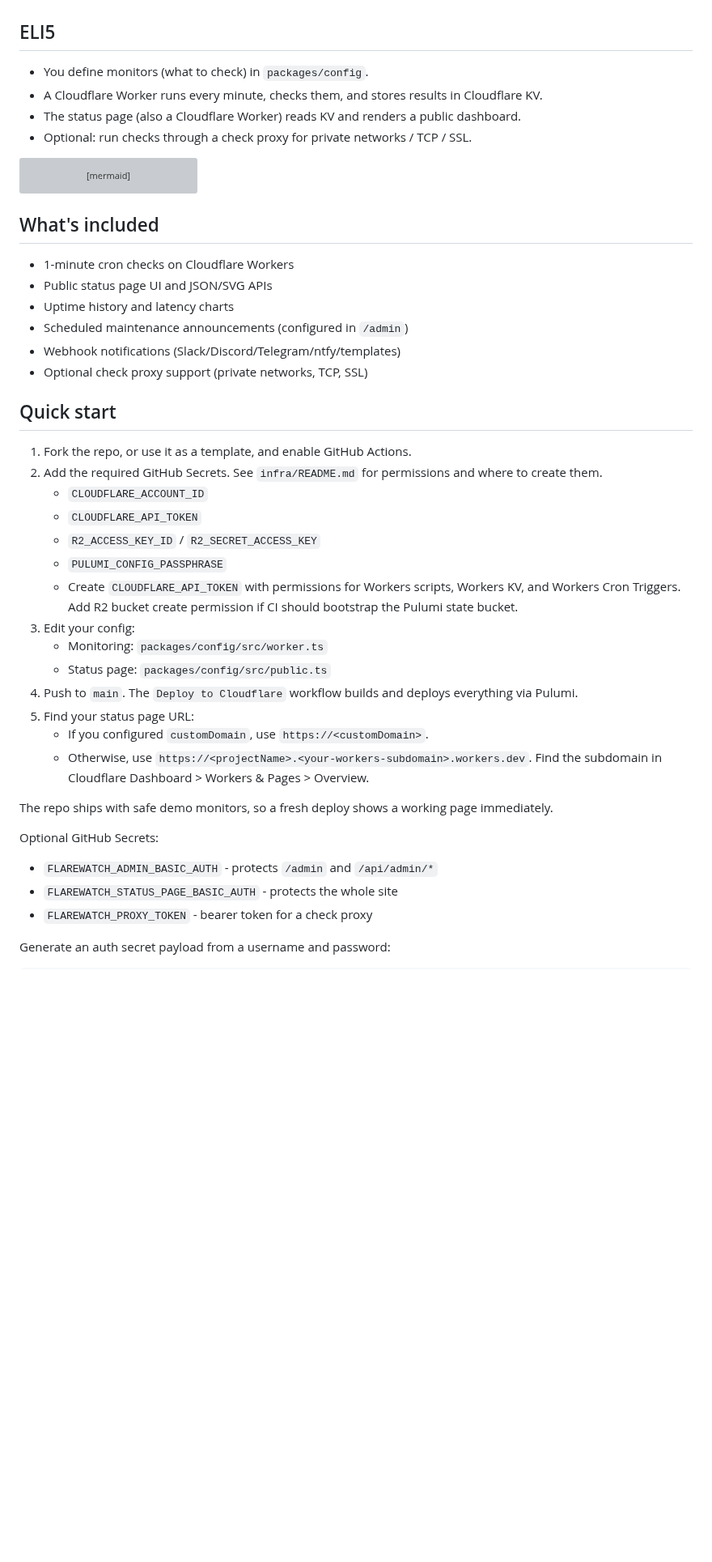
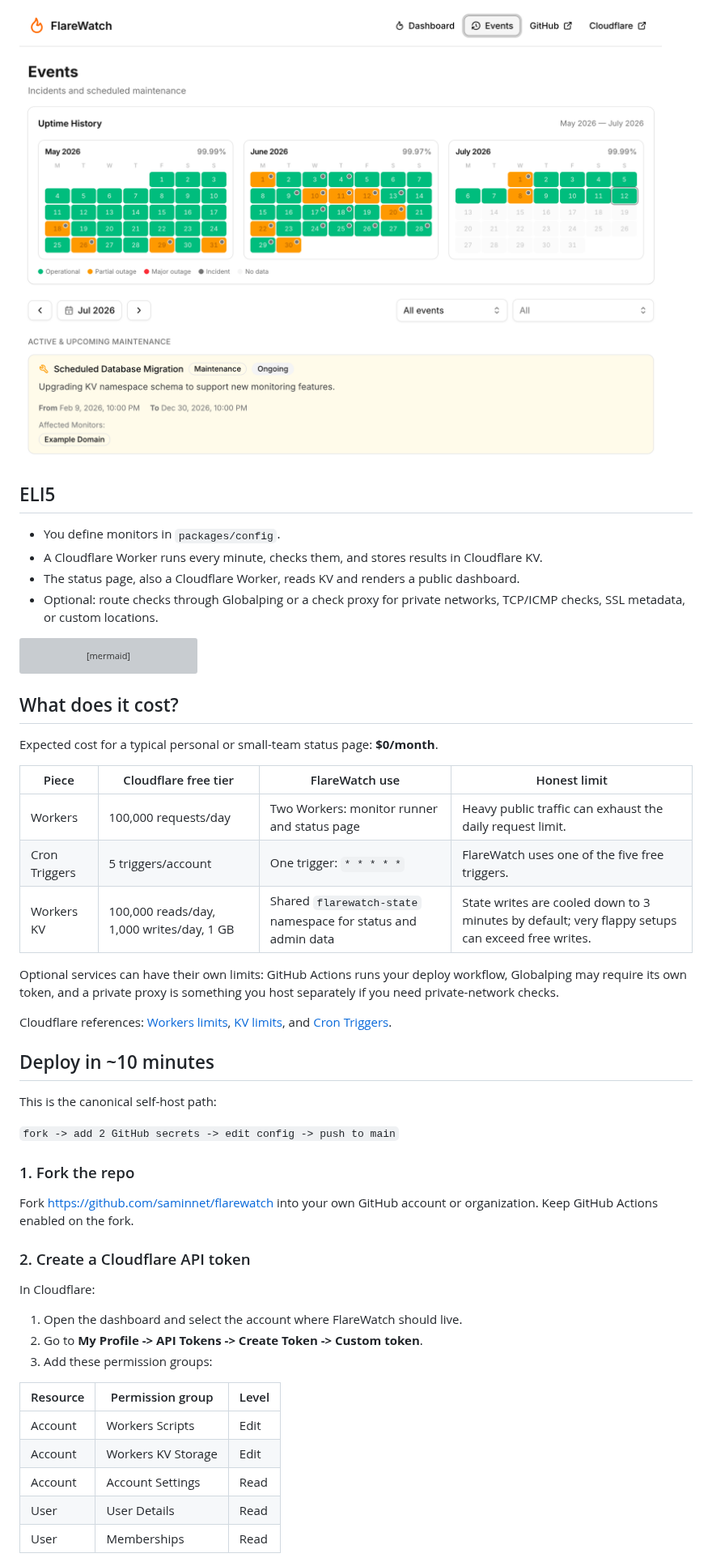
Before and after one commit to saminnet/flarewatch, a Markdown page: README.md, the part around one of its changes. Shown at 81% size. Drawn GitHub-style; pictures changed too: docs/assets/events.png (added); blank space fills up the shorter version; grey boxes are pictures that could not be loaded.

Commit message:
docs: launch-ready README, issue templates, and changelog

````diff
--- a/README.md
+++ b/README.md
@@ -20,10 +60,14 @@ Live demo (upstream): https://demo.flarewatch.app
+<img src="docs/assets/events.png" alt="FlareWatch events page with incident history and maintenance windows" />
 
 ## ELI5
 
-- You define monitors (what to check) in `packages/config`.
-- A Cloudflare Worker runs every minute, checks them, and stores results in Cloudflare KV.
-- The status page (also a Cloudflare Worker) reads KV and renders a public dashboard.
-- Optional: run checks through a check proxy for private networks / TCP / SSL.
+- You define monitors in `packages/config`.
+- A Cloudflare Worker runs every minute, checks them, and stores results in
+  Cloudflare KV.
+- The status page, also a Cloudflare Worker, reads KV and renders a public
+  dashboard.
+- Optional: route checks through Globalping or a check proxy for private
+  networks, TCP/ICMP checks, SSL metadata, or custom locations.
 
 ```mermaid
 flowchart LR
@@ -36,38 +80,48 @@ flowchart LR
   Worker -. checks .-> Target
 ```
 
-## What's included
+## What does it cost?
 
-- 1-minute cron checks on Cloudflare Workers
-- Public status page UI and JSON/SVG APIs
-- Uptime history and latency charts
-- Scheduled maintenance announcements (configured in `/admin`)
-- Webhook notifications (Slack/Discord/Telegram/ntfy/templates)
-- Optional check proxy support (private networks, TCP, SSL)
+Expected cost for a typical personal or small-team status page: **$0/month**.
 
-## Quick start
+| Piece         | Cloudflare free tier                      | FlareWatch use                                                | Honest limit                                                                                     |
+| ------------- | ----------------------------------------- | ------------------------------------------------------------- | ------------------------------------------------------------------------------------------------ |
+| Workers       | 100,000 requests/day                      | Two Workers: monitor runner and status page                   | Heavy public traffic can exhaust the daily request limit.                                        |
+| Cron Triggers | 5 triggers/account                        | One trigger: `* * * * *`                                      | FlareWatch uses one of the five free triggers.                                                   |
+| Workers KV    | 100,000 reads/day, 1,000 writes/day, 1 GB | Shared `flarewatch-state` namespace for status and admin data | State writes are cooled down to 3 minutes by default; very flappy setups can exceed free writes. |
 
-1. Fork the repo, or use it as a template, and enable GitHub Actions.
-2. Add the required GitHub Secrets. See `infra/README.md` for permissions and where to create them.
-   - `CLOUDFLARE_ACCOUNT_ID`
-   - `CLOUDFLARE_API_TOKEN`
-   - `R2_ACCESS_KEY_ID` / `R2_SECRET_ACCESS_KEY`
-   - `PULUMI_CONFIG_PASSPHRASE`
-   - Create `CLOUDFLARE_API_TOKEN` with permissions for Workers scripts, Workers KV, and Workers Cron Triggers. Add R2 bucket create permission if CI should bootstrap the Pulumi state bucket.
-3. Edit your config:
-   - Monitoring: `packages/config/src/worker.ts`
-   - Status page: `packages/config/src/public.ts`
-4. Push to `main`. The `Deploy to Cloudflare` workflow builds and deploys everything via Pulumi.
-5. Find your status page URL:
-   - If you configured `customDomain`, use `https://<customDomain>`.
-   - Otherwise, use `https://<projectName>.<your-workers-subdomain>.workers.dev`. Find the subdomain in Cloudflare Dashboard > Workers & Pages > Overview.
+Optional services can have their own limits: GitHub Actions runs your deploy
+workflow, Globalping may require its own token, and a private proxy is something
+you host separately if you need private-network checks.
 
-The repo ships with safe demo monitors, so a fresh deploy shows a working page immediately.
+Cloudflare references: [Workers limits](https://developers.cloudflare.com/workers/platform/limits/),
+[KV limits](https://developers.cloudflare.com/kv/platform/limits/), and
+[Cron Triggers](https://developers.cloudflare.com/workers/configuration/cron-triggers/).
 
-Optional GitHub Secrets:
+## Deploy in ~10 minutes
 
-- `FLAREWATCH_ADMIN_BASIC_AUTH` - protects `/admin` and `/api/admin/*`
-- `FLAREWATCH_STATUS_PAGE_BASIC_AUTH` - protects the whole site
-- `FLAREWATCH_PROXY_TOKEN` - bearer token for a check proxy
+This is the canonical self-host path:
 
-Generate an auth secret payload from a username and password:
+`fork -> add 2 GitHub secrets -> edit config -> push to main`
+
+### 1. Fork the repo
+
+Fork <https://github.com/saminnet/flarewatch> into your own GitHub account or
+organization. Keep GitHub Actions enabled on the fork.
+
+### 2. Create a Cloudflare API token
+
+In Cloudflare:
+
+1. Open the dashboard and select the account where FlareWatch should live.
+2. Go to **My Profile -> API Tokens -> Create Token -> Custom token**.
+3. Add these permission groups:
+
+| Resource | Permission group   | Level |
+| -------- | ------------------ | ----- |
+| Account  | Workers Scripts    | Edit  |
+| Account  | Workers KV Storage | Edit  |
+| Account  | Account Settings   | Read  |
+| User     | User Details       | Read  |
+| User     | Memberships        | Read  |
+
````
Also changed, not shown: other parts of README.md (+137 -21 lines), .github/PULL_REQUEST_TEMPLATE.md (added, +9 -0 lines), CHANGELOG.md (added, +9 -0 lines), docs/assets/status-page-dark.png (added), docs/assets/status-page.png (added), 3 other files.
